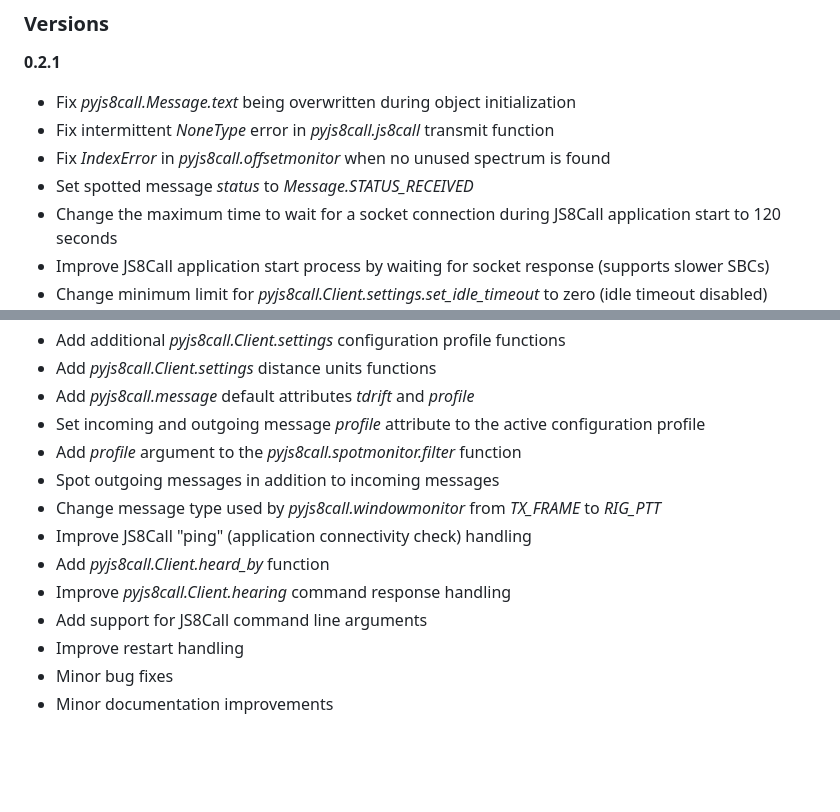
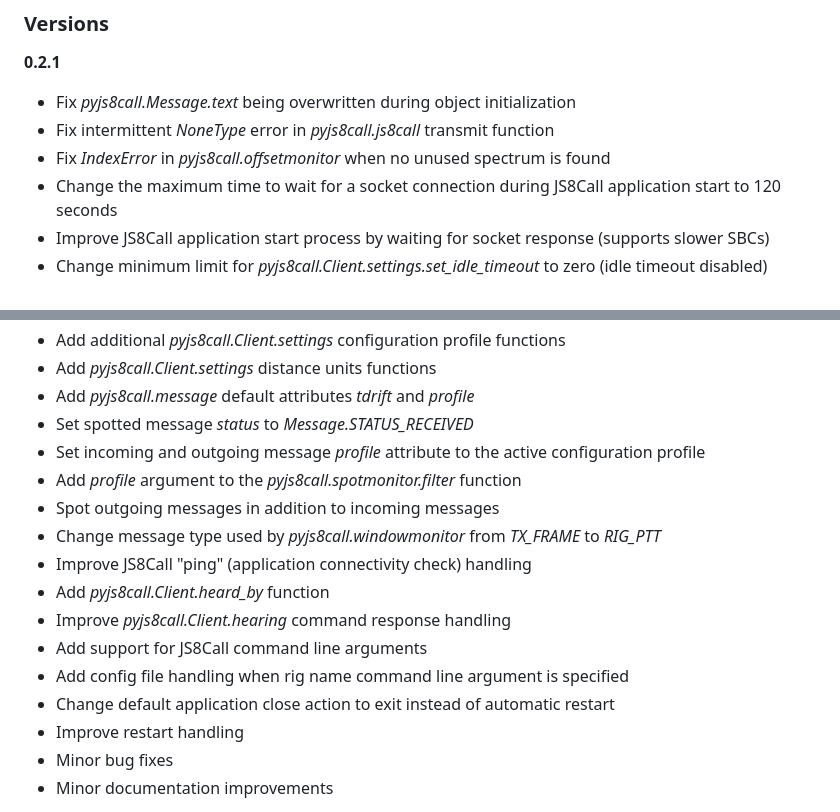
Before and after one commit to simplyequipped/pyjs8call, a Markdown page: VERSION.md, 2 parts joined by grey strips. GitHub-like rendering; blank space fills up the shorter version.

Commit message:
add recent changes

```diff
--- a/VERSION.md
+++ b/VERSION.md
@@ -4,7 +4,6 @@
 - Fix *pyjs8call.Message.text* being overwritten during object initialization
 - Fix intermittent *NoneType* error in *pyjs8call.js8call* transmit function
 - Fix *IndexError* in *pyjs8call.offsetmonitor* when no unused spectrum is found
-- Set spotted message *status* to *Message.STATUS_RECEIVED*
 - Change the maximum time to wait for a socket connection during JS8Call application start to 120 seconds
 - Improve JS8Call application start process by waiting for socket response (supports slower SBCs)
 - Change minimum limit for *pyjs8call.Client.settings.set_idle_timeout* to zero (idle timeout disabled)
@@ -16,6 +15,7 @@
 - Add additional *pyjs8call.Client.settings* configuration profile functions
 - Add *pyjs8call.Client.settings* distance units functions
 - Add *pyjs8call.message* default attributes *tdrift* and *profile*
+- Set spotted message *status* to *Message.STATUS_RECEIVED*
 - Set incoming and outgoing message *profile* attribute to the active configuration profile
 - Add *profile* argument to the *pyjs8call.spotmonitor.filter* function
 - Spot outgoing messages in addition to incoming messages
@@ -24,6 +24,8 @@
 - Add *pyjs8call.Client.heard_by* function
 - Improve *pyjs8call.Client.hearing* command response handling
 - Add support for JS8Call command line arguments
+- Add config file handling when rig name command line argument is specified
+- Change default application close action to exit instead of automatic restart
 - Improve restart handling
 - Minor bug fixes
 - Minor documentation improvements
```
